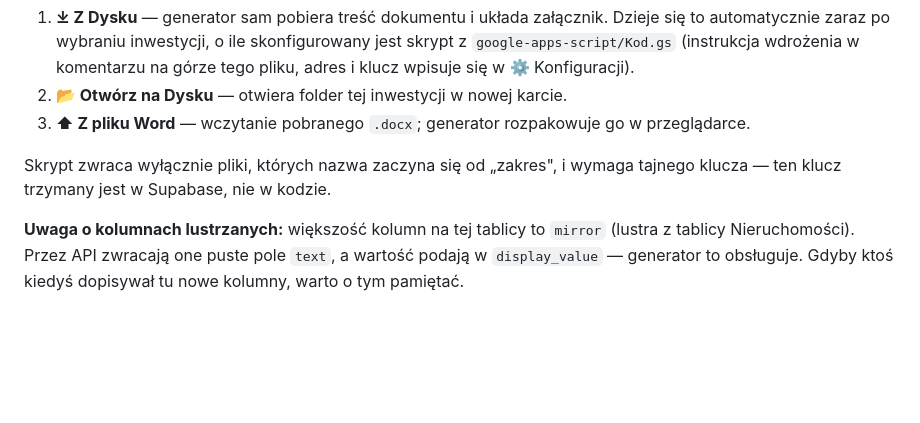
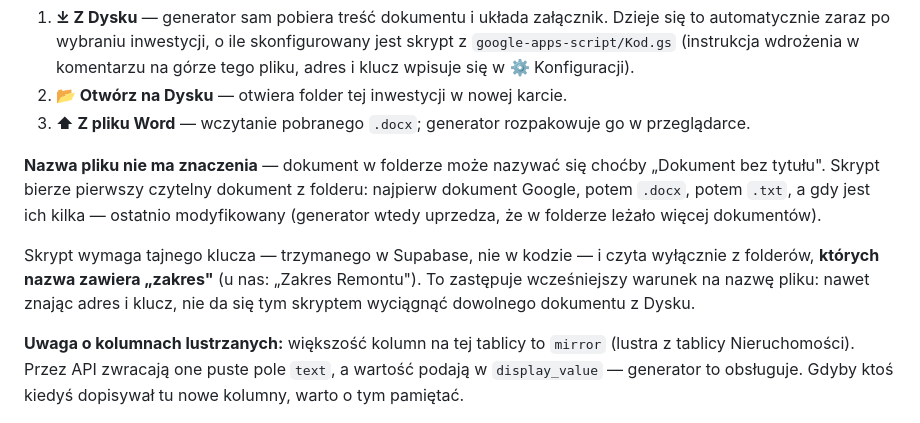
Before and after one commit to KMBNO/generatorwykonawcy, a Markdown page: README.md, the part around the change. GitHub-like rendering; blank space fills up the shorter version.

```diff
--- a/README.md
+++ b/README.md
@@ -94,8 +94,15 @@ a nie samą treść — dokument z zakresem leży w tym folderze. Są trzy drogi
 2. **📂 Otwórz na Dysku** — otwiera folder tej inwestycji w nowej karcie.
 3. **⬆ Z pliku Word** — wczytanie pobranego `.docx`; generator rozpakowuje go w przeglądarce.
 
-Skrypt zwraca wyłącznie pliki, których nazwa zaczyna się od „zakres", i wymaga tajnego klucza —
-ten klucz trzymany jest w Supabase, nie w kodzie.
+**Nazwa pliku nie ma znaczenia** — dokument w folderze może nazywać się choćby „Dokument bez
+tytułu". Skrypt bierze pierwszy czytelny dokument z folderu: najpierw dokument Google, potem
+`.docx`, potem `.txt`, a gdy jest ich kilka — ostatnio modyfikowany (generator wtedy uprzedza, że
+w folderze leżało więcej dokumentów).
+
+Skrypt wymaga tajnego klucza — trzymanego w Supabase, nie w kodzie — i czyta wyłącznie z folderów,
+**których nazwa zawiera „zakres"** (u nas: „Zakres Remontu"). To zastępuje wcześniejszy warunek na
+nazwę pliku: nawet znając adres i klucz, nie da się tym skryptem wyciągnąć dowolnego dokumentu
+z Dysku.
 
 **Uwaga o kolumnach lustrzanych:** większość kolumn na tej tablicy to `mirror` (lustra z tablicy
 Nieruchomości). Przez API zwracają one puste pole `text`, a wartość podają w `display_value` —
```
